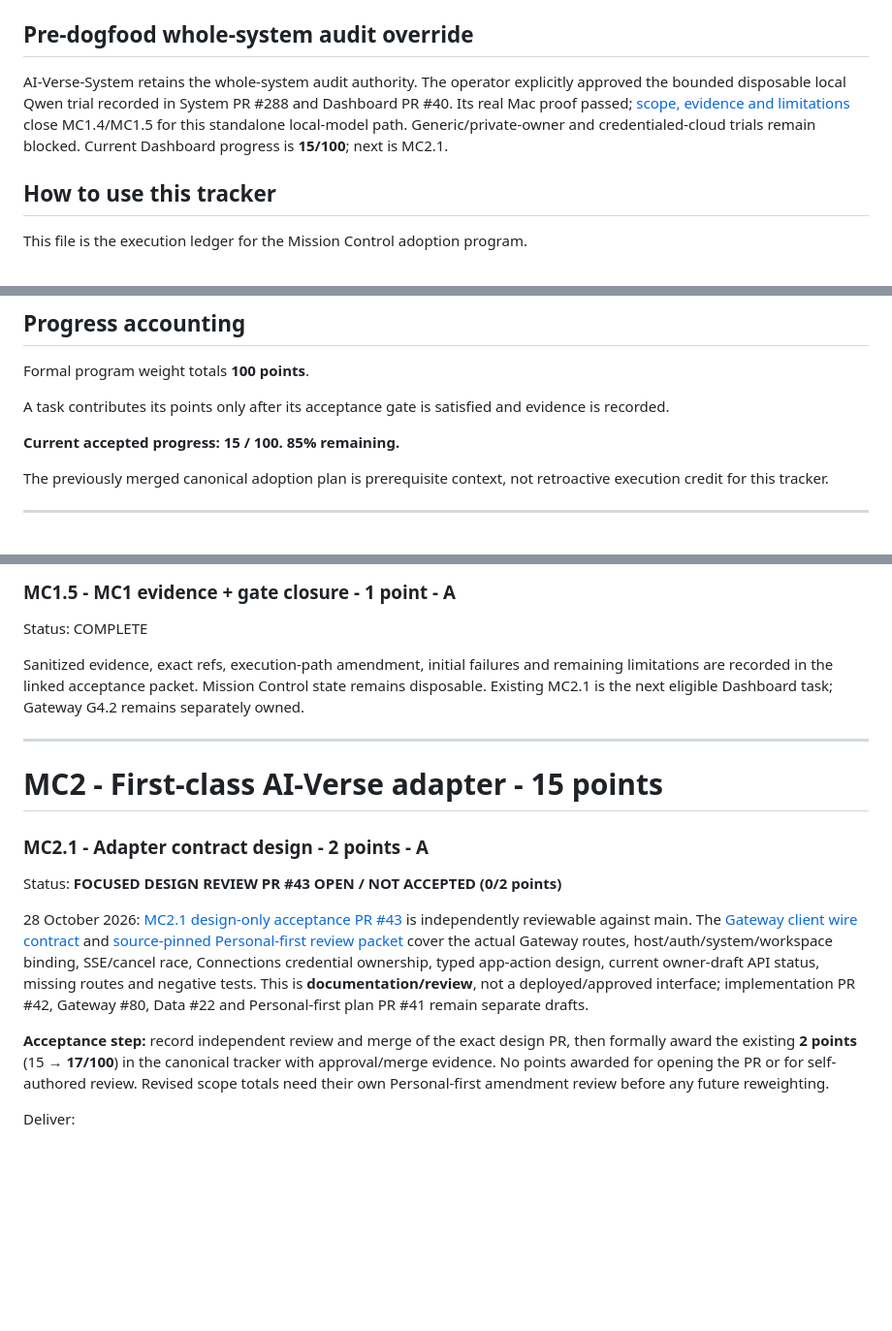
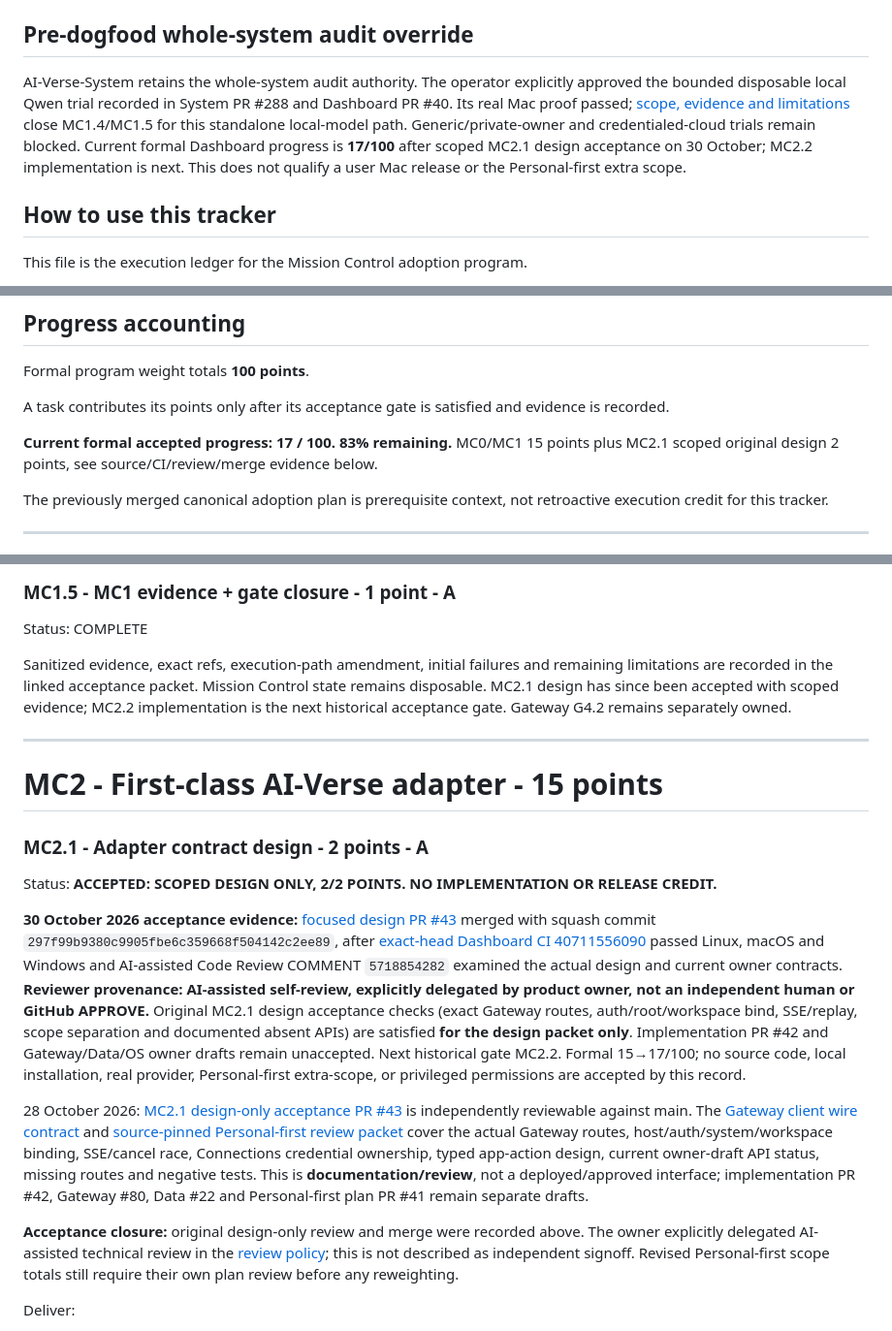
Before and after one commit to aiverse-filmmakers/AI-Verse-Dashboard, a Markdown page: docs/MISSION-CONTROL-EXECUTION-TRACKER-2026-09-15.md, 3 parts joined by grey strips. Shown at 97% size. Rendered like a GitHub page; blank space fills up the shorter version.

Commit message:
docs(mc2.1): record design-only acceptance, CI, AI review and verified merge

```diff
--- a/docs/MISSION-CONTROL-EXECUTION-TRACKER-2026-09-15.md
+++ b/docs/MISSION-CONTROL-EXECUTION-TRACKER-2026-09-15.md
@@ -7,7 +7,7 @@
 
 ## Pre-dogfood whole-system audit override
 
-AI-Verse-System retains the whole-system audit authority. The operator explicitly approved the bounded disposable local Qwen trial recorded in System PR #288 and Dashboard PR #40. Its real Mac proof passed; [scope, evidence and limitations](MC1-REAL-MODEL-ACCEPTANCE-2026-10-26.md) close MC1.4/MC1.5 for this standalone local-model path. Generic/private-owner and credentialed-cloud trials remain blocked. Current Dashboard progress is **15/100**; next is MC2.1.
+AI-Verse-System retains the whole-system audit authority. The operator explicitly approved the bounded disposable local Qwen trial recorded in System PR #288 and Dashboard PR #40. Its real Mac proof passed; [scope, evidence and limitations](MC1-REAL-MODEL-ACCEPTANCE-2026-10-26.md) close MC1.4/MC1.5 for this standalone local-model path. Generic/private-owner and credentialed-cloud trials remain blocked. Current formal Dashboard progress is **17/100** after scoped MC2.1 design acceptance on 30 October; MC2.2 implementation is next. This does not qualify a user Mac release or the Personal-first extra scope.
 
 ## How to use this tracker
 
@@ -35,7 +35,7 @@ Formal program weight totals **100 points**.
 
 A task contributes its points only after its acceptance gate is satisfied and evidence is recorded.
 
-**Current accepted progress: 15 / 100. 85% remaining.**
+**Current formal accepted progress: 17 / 100. 83% remaining.** MC0/MC1 15 points plus MC2.1 scoped original design 2 points, see source/CI/review/merge evidence below.
 
 The previously merged canonical adoption plan is prerequisite context, not retroactive execution credit for this tracker.
 
@@ -198,18 +198,20 @@ Acceptance evidence: [real Mac proof](MC1-REAL-MODEL-ACCEPTANCE-2026-10-26.md) a
 ### MC1.5 - MC1 evidence + gate closure - 1 point - A
 Status: COMPLETE
 
-Sanitized evidence, exact refs, execution-path amendment, initial failures and remaining limitations are recorded in the linked acceptance packet. Mission Control state remains disposable. Existing MC2.1 is the next eligible Dashboard task; Gateway G4.2 remains separately owned.
+Sanitized evidence, exact refs, execution-path amendment, initial failures and remaining limitations are recorded in the linked acceptance packet. Mission Control state remains disposable. MC2.1 design has since been accepted with scoped evidence; MC2.2 implementation is the next historical acceptance gate. Gateway G4.2 remains separately owned.
 
 ---
 
 # MC2 - First-class AI-Verse adapter - 15 points
 
 ### MC2.1 - Adapter contract design - 2 points - A
-Status: **FOCUSED DESIGN REVIEW PR #43 OPEN / NOT ACCEPTED (0/2 points)**
+Status: **ACCEPTED: SCOPED DESIGN ONLY, 2/2 POINTS. NO IMPLEMENTATION OR RELEASE CREDIT.**
+
+**30 October 2026 acceptance evidence:** [focused design PR #43](https://github.com/aiverse-filmmakers/AI-Verse-Dashboard/pull/43) merged with squash commit `297f99b9380c9905fbe6c359668f504142c2ee89`, after [exact-head Dashboard CI 40711556090](https://github.com/aiverse-filmmakers/AI-Verse-Dashboard/actions/runs/40711556090) passed Linux, macOS and Windows and AI-assisted Code Review COMMENT `5718854282` examined the actual design and current owner contracts. **Reviewer provenance: AI-assisted self-review, explicitly delegated by product owner, not an independent human or GitHub APPROVE.** Original MC2.1 design acceptance checks (exact Gateway routes, auth/root/workspace bind, SSE/replay, scope separation and documented absent APIs) are satisfied **for the design packet only**. Implementation PR #42 and Gateway/Data/OS owner drafts remain unaccepted. Next historical gate MC2.2. Formal 15→17/100; no source code, local installation, real provider, Personal-first extra-scope, or privileged permissions are accepted by this record.
 
 28 October 2026: [MC2.1 design-only acceptance PR #43](https://github.com/aiverse-filmmakers/AI-Verse-Dashboard/pull/43) is independently reviewable against main. The [Gateway client wire contract](MC2.1-AIVERSE-GATEWAY-CLIENT-CONTRACT-2026-10-26.md) and [source-pinned Personal-first review packet](MC2.1-ACCEPTANCE-REVIEW-2026-10-28.md) cover the actual Gateway routes, host/auth/system/workspace binding, SSE/cancel race, Connections credential ownership, typed app-action design, current owner-draft API status, missing routes and negative tests. This is **documentation/review**, not a deployed/approved interface; implementation PR #42, Gateway #80, Data #22 and Personal-first plan PR #41 remain separate drafts.
 
-**Acceptance step:** record independent review and merge of the exact design PR, then formally award the existing **2 points** (15 → **17/100**) in the canonical tracker with approval/merge evidence. No points awarded for opening the PR or for self-authored review. Revised scope totals need their own Personal-first amendment review before any future reweighting.
+**Acceptance closure:** original design-only review and merge were recorded above. The owner explicitly delegated AI-assisted technical review in the [review policy](REVIEW-ACCEPTANCE-WORKFLOW-2026-10-30.md); this is not described as independent signoff. Revised Personal-first scope totals still require their own plan review before any reweighting.
 
 Deliver:
 - exact Dashboard <-> AI-Verse Gateway client contract;
```
